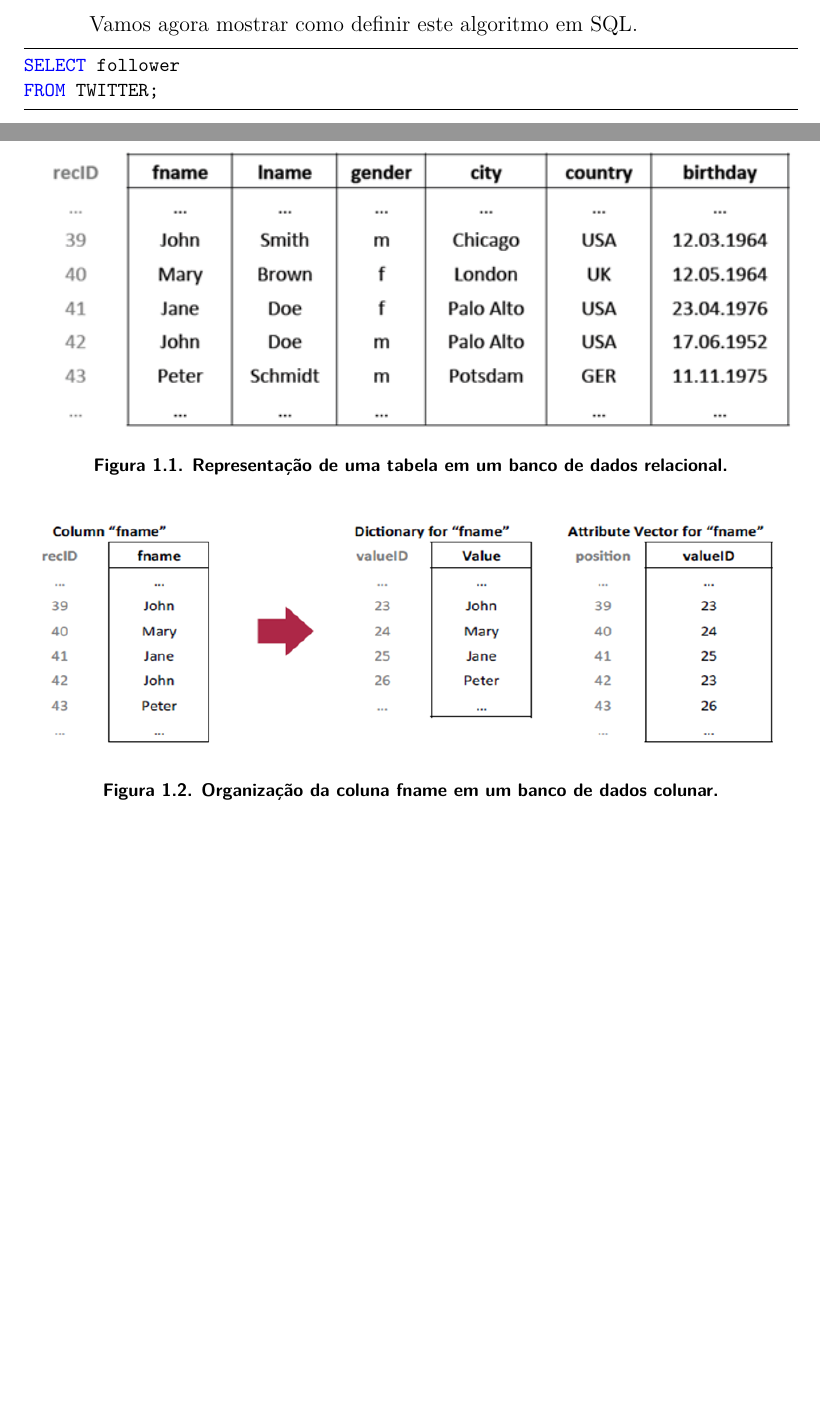
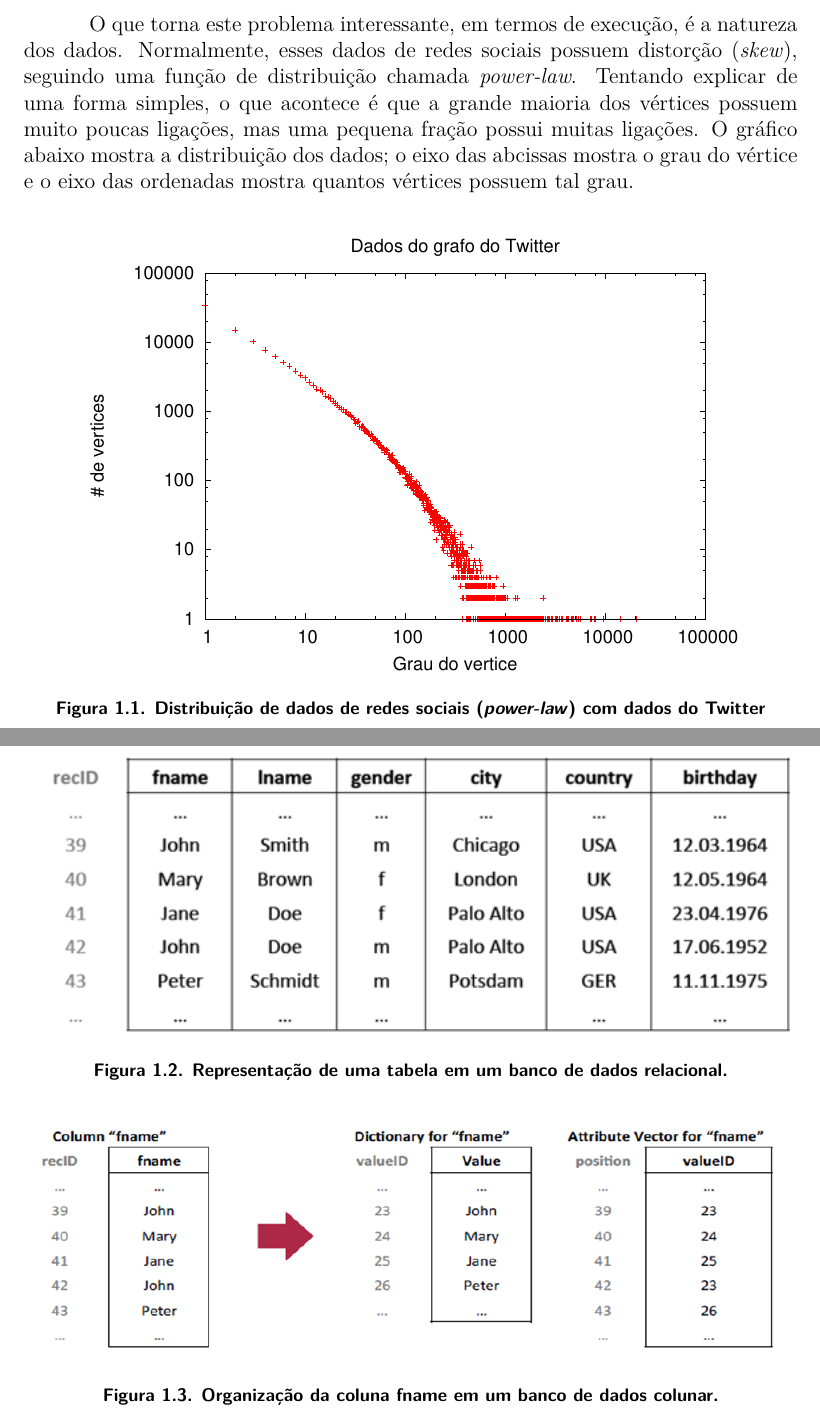
Before and after one commit to ghvalmeida/minicurso_sbbd2015, a LaTeX book (minicurso_sbbd2015.tex, which reads triangulos.tex): two parts of pages 4 and 5 of 17, joined at a grey line, cut at the place of the change, the shorter picture padded with empty space. Compiled offline with pdfLaTeX.

Commit message:
Fim da seção dos triângulos.

```diff
--- a/triangulos.tex
+++ b/triangulos.tex
@@ -48,9 +48,15 @@ que garante que $u>v$ e $w>u$, assumindo que os vértices possuam identificadore
 números naturais, por exemplo. A complexidade deste algoritmo depende da implementação da busca pelos
 vértices $u$ e $w$ nas listas de adjacências de $v$ e $u$, respectivamente.
 
-Vamos agora mostrar como definir este algoritmo em SQL.
+O que torna este problema interessante, em termos de execução, é a natureza dos dados. Normalmente, esses
+dados de redes sociais possuem distorção (\emph{skew}), seguindo uma função de distribuição chamada
+\emph{power-law}. Tentando explicar de uma forma simples, o que acontece é que a grande maioria dos
+vértices possuem muito poucas ligações, mas uma pequena fração possui muitas ligações. O gráfico abaixo
+mostra a distribuição dos dados; o eixo das abcissas mostra o grau do vértice e o eixo das ordenadas
+mostra quantos vértices possuem tal grau.
 
-\begin{lstlisting}[style=MySQLStyle]
-SELECT follower
-FROM TWITTER;
-\end{lstlisting}
+\begin{figure}[h!]
+	\centerline{\includegraphics{power_law.eps}}
+	\caption{Distribuição de dados de redes sociais (\emph{power-law}) com dados do Twitter}
+	\label{fig:powerlaw}
+\end{figure}
```
Also changed, not shown: Makefile, power_law.eps (added).
